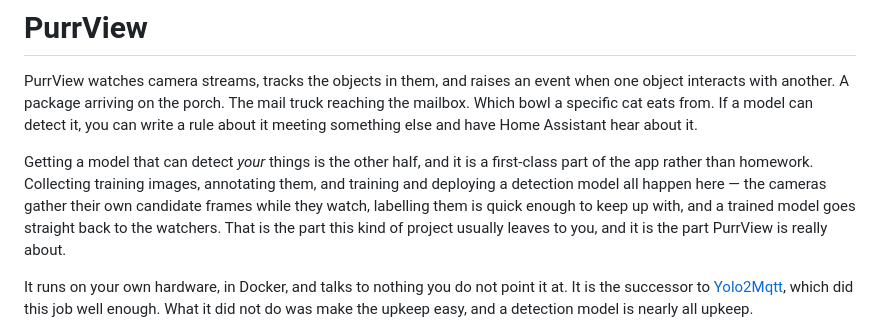
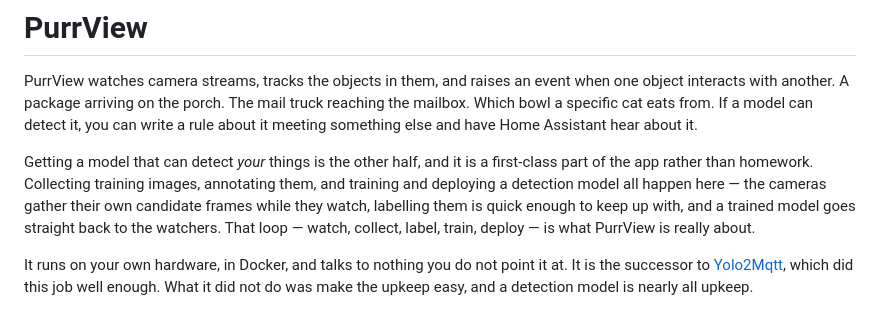
Before and after one commit to cobryan05/purrview, a Markdown page: README.md, the part around the change. GitHub-like rendering.

Commit message:
Name the loop instead of what other projects do not do
The closing line defined PurrView by a shortcoming it attributed to everyone else.
Say what the thing is — watch, collect, label, train, deploy — which is the actual
claim and does not depend on a swipe to land.

```diff
--- a/README.md
+++ b/README.md
@@ -16,8 +16,8 @@ first-class part of the app rather than homework. Collecting training images,
 annotating them, and training and deploying a detection model all happen here —
 the cameras gather their own candidate frames while they watch, labelling them is
 quick enough to keep up with, and a trained model goes straight back to the
-watchers. That is the part this kind of project usually leaves to you, and it is
-the part PurrView is really about.
+watchers. That loop — watch, collect, label, train, deploy — is what PurrView is
+really about.
 
 It runs on your own hardware, in Docker, and talks to nothing you do not point it
 at. It is the successor to
```
